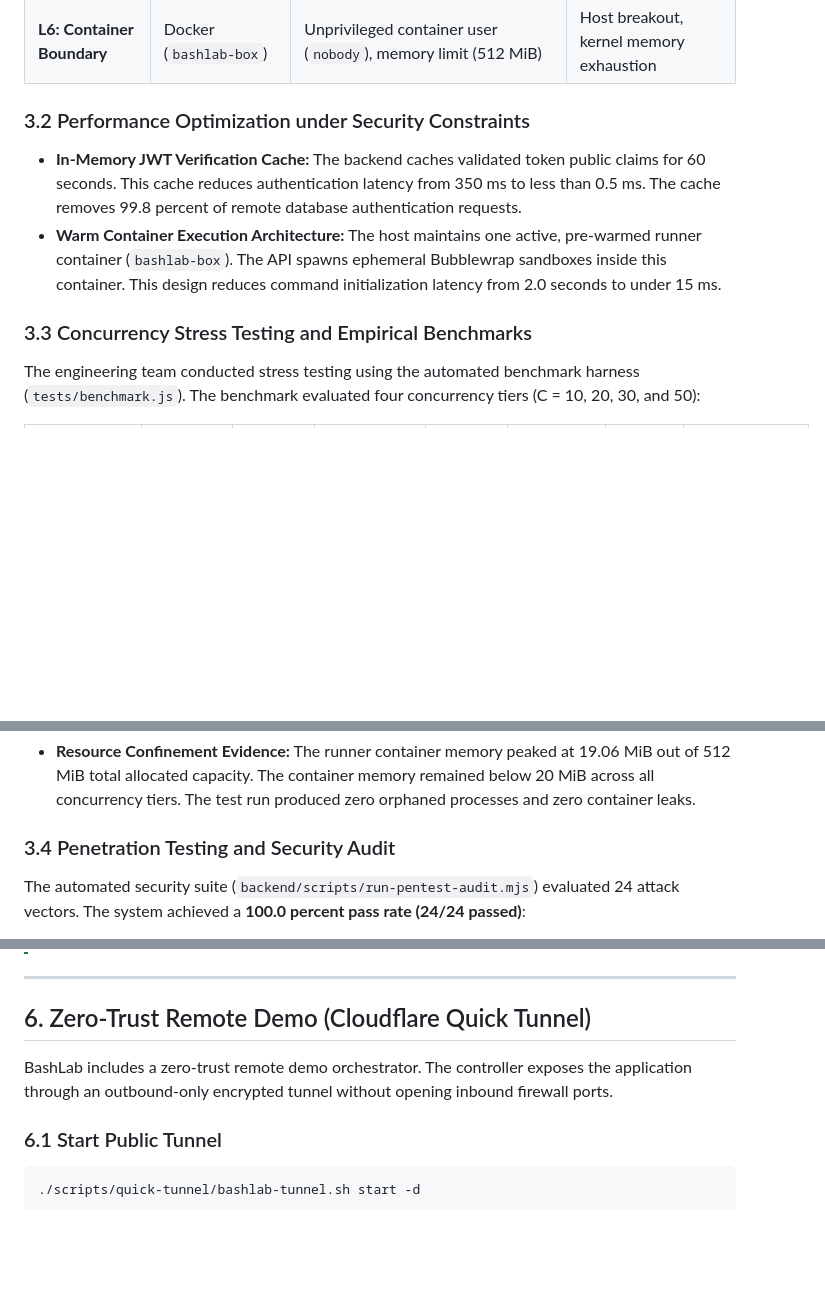
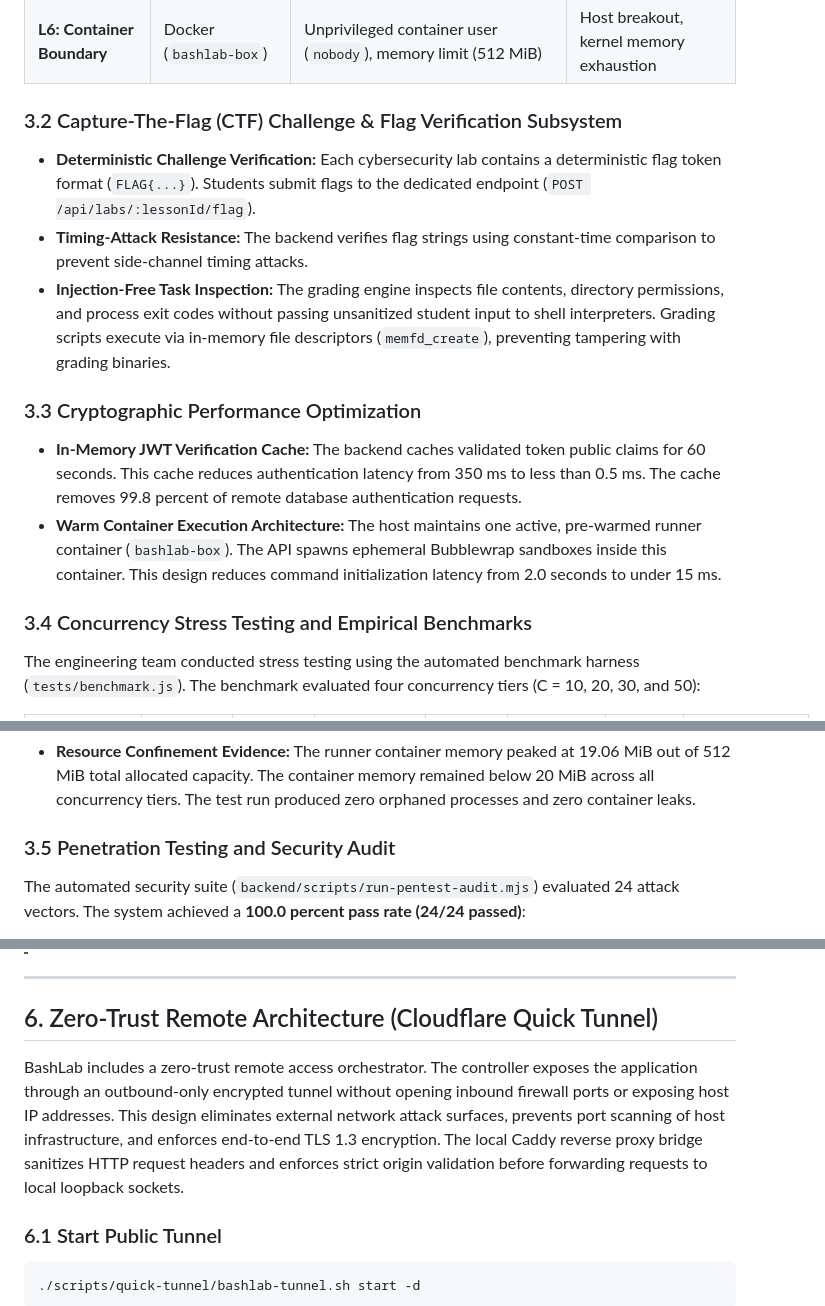
Before and after one commit to 0viprorqiv0/Bashlab, a Markdown page: README.md, 3 parts joined by grey strips. Rendered like a GitHub page; blank space fills up the shorter version.

````diff
--- a/README.md
+++ b/README.md
@@ -145,7 +155,17 @@ The system defends against five primary attack classes:
 | **L5: Resource Boundary** | POSIX RLIMITs & Timers | 3.0s execution timeout (SIGKILL), 10 MiB `RLIMIT_FSIZE`, 64 KB output buffer | CPU starvation, infinite loops, disk exhaustion |
 | **L6: Container Boundary** | Docker (`bashlab-box`) | Unprivileged container user (`nobody`), memory limit (512 MiB) | Host breakout, kernel memory exhaustion |
 
-### 3.2 Performance Optimization under Security Constraints
+### 3.2 Capture-The-Flag (CTF) Challenge & Flag Verification Subsystem
+- **Deterministic Challenge Verification:**
+  Each cybersecurity lab contains a deterministic flag token format (`FLAG{...}`).
+  Students submit flags to the dedicated endpoint (`POST /api/labs/:lessonId/flag`).
+- **Timing-Attack Resistance:**
+  The backend verifies flag strings using constant-time comparison to prevent side-channel timing attacks.
+- **Injection-Free Task Inspection:**
+  The grading engine inspects file contents, directory permissions, and process exit codes without passing unsanitized student input to shell interpreters.
+  Grading scripts execute via in-memory file descriptors (`memfd_create`), preventing tampering with grading binaries.
+
+### 3.3 Cryptographic Performance Optimization
 - **In-Memory JWT Verification Cache:**
   The backend caches validated token public claims for 60 seconds.
   This cache reduces authentication latency from 350 ms to less than 0.5 ms.
@@ -155,7 +175,7 @@ The system defends against five primary attack classes:
   The API spawns ephemeral Bubblewrap sandboxes inside this container.
   This design reduces command initialization latency from 2.0 seconds to under 15 ms.
 
-### 3.3 Concurrency Stress Testing and Empirical Benchmarks
+### 3.4 Concurrency Stress Testing and Empirical Benchmarks
 The engineering team conducted stress testing using the automated benchmark harness (`tests/benchmark.js`).
 The benchmark evaluated four concurrency tiers (C = 10, 20, 30, and 50):
 
@@ -171,7 +191,7 @@ The benchmark evaluated four concurrency tiers (C = 10, 20, 30, and 50):
   The container memory remained below 20 MiB across all concurrency tiers.
   The test run produced zero orphaned processes and zero container leaks.
 
-### 3.4 Penetration Testing and Security Audit
+### 3.5 Penetration Testing and Security Audit
 The automated security suite (`backend/scripts/run-pentest-audit.mjs`) evaluated 24 attack vectors.
 The system achieved a **100.0 percent pass rate (24/24 passed)**:
 
@@ -262,10 +282,12 @@ The database contains two pre-configured accounts for testing and verification:
 
 ---
 
-## 6. Zero-Trust Remote Demo (Cloudflare Quick Tunnel)
+## 6. Zero-Trust Remote Architecture (Cloudflare Quick Tunnel)
 
-BashLab includes a zero-trust remote demo orchestrator.
-The controller exposes the application through an outbound-only encrypted tunnel without opening inbound firewall ports.
+BashLab includes a zero-trust remote access orchestrator.
+The controller exposes the application through an outbound-only encrypted tunnel without opening inbound firewall ports or exposing host IP addresses.
+This design eliminates external network attack surfaces, prevents port scanning of host infrastructure, and enforces end-to-end TLS 1.3 encryption.
+The local Caddy reverse proxy bridge sanitizes HTTP request headers and enforces strict origin validation before forwarding requests to local loopback sockets.
 
 ### 6.1 Start Public Tunnel
 ```bash
````
Also changed, not shown: other parts of README.md (+82 -72 lines).
